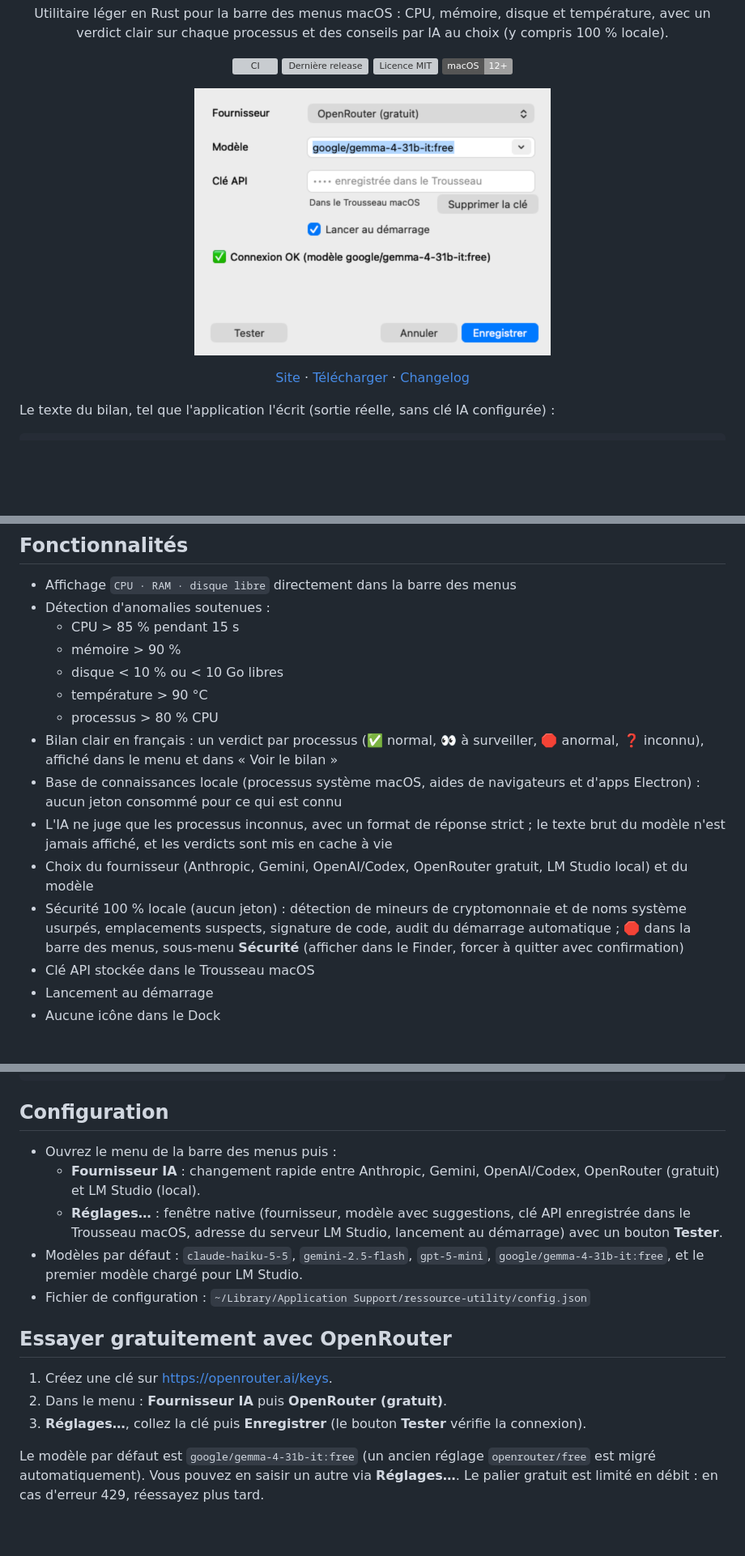
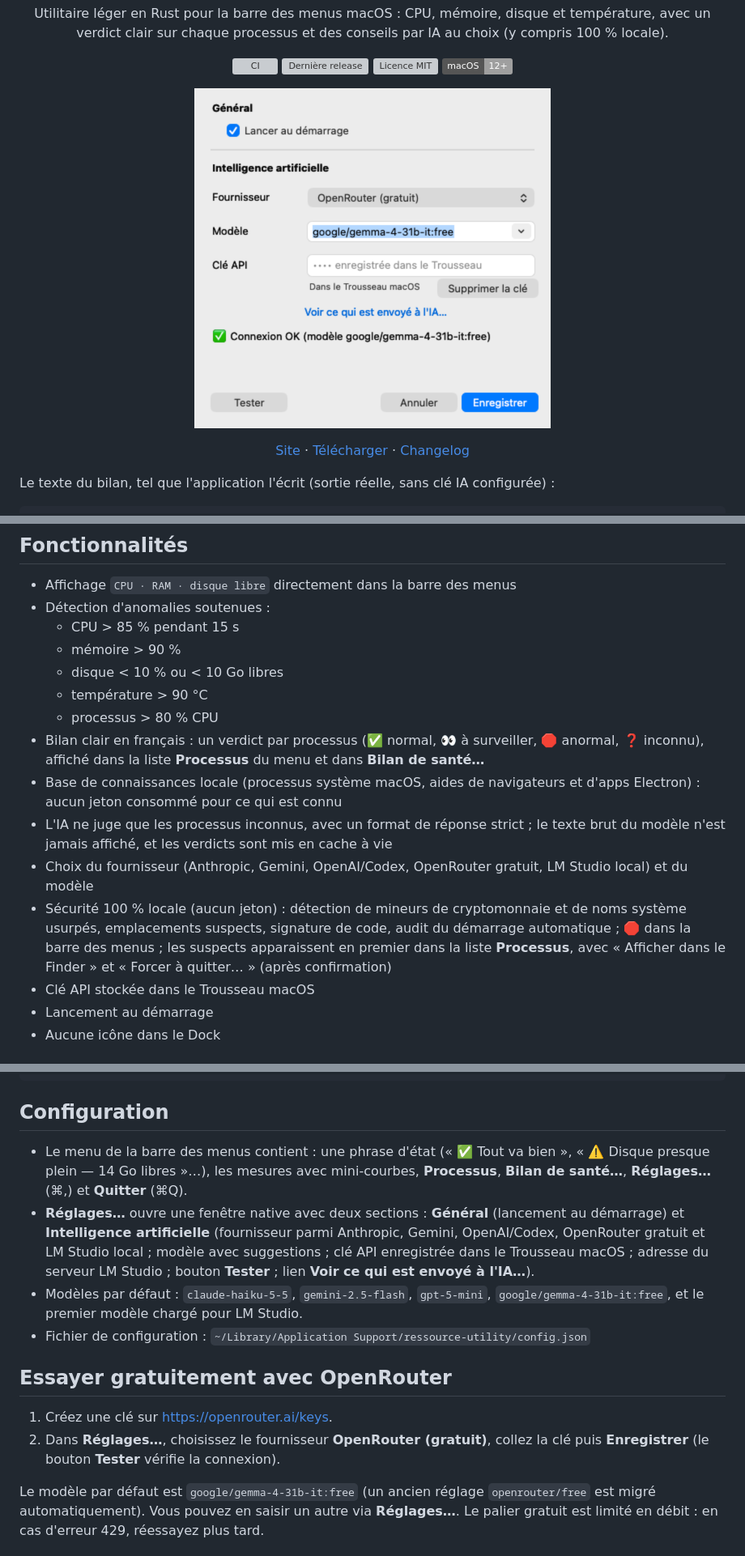
Before and after one commit to killerwolf/ressource-utility, a Markdown page: README.md, 3 parts joined by grey strips. Shown at 81% size. GitHub-like rendering; pictures changed too: .github/assets/settings.png; badges without logos; blank space fills up the shorter version; grey boxes are pictures that could not be loaded.

Commit message:
refactor(ux): menu cohérent — phrase d'état, liste Processus unique, Bilan de santé, réglages uniquement dans Réglages
Co-Authored-By: Claude Opus 5.5 <noreply@anthropic.com>

```diff
--- a/README.md
+++ b/README.md
@@ -60,11 +60,11 @@ Ce qui tourne
   - disque < 10 % ou < 10 Go libres
   - température > 90 °C
   - processus > 80 % CPU
-- Bilan clair en français : un verdict par processus (✅ normal, 👀 à surveiller, 🛑 anormal, ❓ inconnu), affiché dans le menu et dans « Voir le bilan »
+- Bilan clair en français : un verdict par processus (✅ normal, 👀 à surveiller, 🛑 anormal, ❓ inconnu), affiché dans la liste **Processus** du menu et dans **Bilan de santé…**
 - Base de connaissances locale (processus système macOS, aides de navigateurs et d'apps Electron) : aucun jeton consommé pour ce qui est connu
 - L'IA ne juge que les processus inconnus, avec un format de réponse strict ; le texte brut du modèle n'est jamais affiché, et les verdicts sont mis en cache à vie
 - Choix du fournisseur (Anthropic, Gemini, OpenAI/Codex, OpenRouter gratuit, LM Studio local) et du modèle
-- Sécurité 100 % locale (aucun jeton) : détection de mineurs de cryptomonnaie et de noms système usurpés, emplacements suspects, signature de code, audit du démarrage automatique ; 🛑 dans la barre des menus, sous-menu **Sécurité** (afficher dans le Finder, forcer à quitter avec confirmation)
+- Sécurité 100 % locale (aucun jeton) : détection de mineurs de cryptomonnaie et de noms système usurpés, emplacements suspects, signature de code, audit du démarrage automatique ; 🛑 dans la barre des menus ; les suspects apparaissent en premier dans la liste **Processus**, avec « Afficher dans le Finder » et « Forcer à quitter… » (après confirmation)
 - Clé API stockée dans le Trousseau macOS
 - Lancement au démarrage
 - Aucune icône dans le Dock
@@ -92,17 +92,15 @@ Ce qui tourne
 
 ## Configuration
 
-- Ouvrez le menu de la barre des menus puis :
-  - **Fournisseur IA** : changement rapide entre Anthropic, Gemini, OpenAI/Codex, OpenRouter (gratuit) et LM Studio (local).
-  - **Réglages…** : fenêtre native (fournisseur, modèle avec suggestions, clé API enregistrée dans le Trousseau macOS, adresse du serveur LM Studio, lancement au démarrage) avec un bouton **Tester**.
+- Le menu de la barre des menus contient : une phrase d'état (« ✅ Tout va bien », « ⚠️ Disque presque plein — 14 Go libres »…), les mesures avec mini-courbes, **Processus**, **Bilan de santé…**, **Réglages…** (⌘,) et **Quitter** (⌘Q).
+- **Réglages…** ouvre une fenêtre native avec deux sections : **Général** (lancement au démarrage) et **Intelligence artificielle** (fournisseur parmi Anthropic, Gemini, OpenAI/Codex, OpenRouter gratuit et LM Studio local ; modèle avec suggestions ; clé API enregistrée dans le Trousseau macOS ; adresse du serveur LM Studio ; bouton **Tester** ; lien **Voir ce qui est envoyé à l'IA…**).
 - Modèles par défaut : `claude-haiku-5-5`, `gemini-2.5-flash`, `gpt-5-mini`, `google/gemma-4-31b-it:free`, et le premier modèle chargé pour LM Studio.
 - Fichier de configuration : `~/Library/Application Support/ressource-utility/config.json`
 
 ## Essayer gratuitement avec OpenRouter
 
 1. Créez une clé sur <https://openrouter.ai/keys>.
-2. Dans le menu : **Fournisseur IA** puis **OpenRouter (gratuit)**.
-3. **Réglages…**, collez la clé puis **Enregistrer** (le bouton **Tester** vérifie la connexion).
+2. Dans **Réglages…**, choisissez le fournisseur **OpenRouter (gratuit)**, collez la clé puis **Enregistrer** (le bouton **Tester** vérifie la connexion).
 
 Le modèle par défaut est `google/gemma-4-31b-it:free` (un ancien réglage `openrouter/free` est migré automatiquement). Vous pouvez en saisir un autre via **Réglages…**. Le palier gratuit est limité en débit : en cas d'erreur 429, réessayez plus tard.
 
```
Also changed, not shown: other parts of README.md (+1 -1 lines), CHANGELOG.md (+11 -0 lines), site/settings.png, 8 other files.
